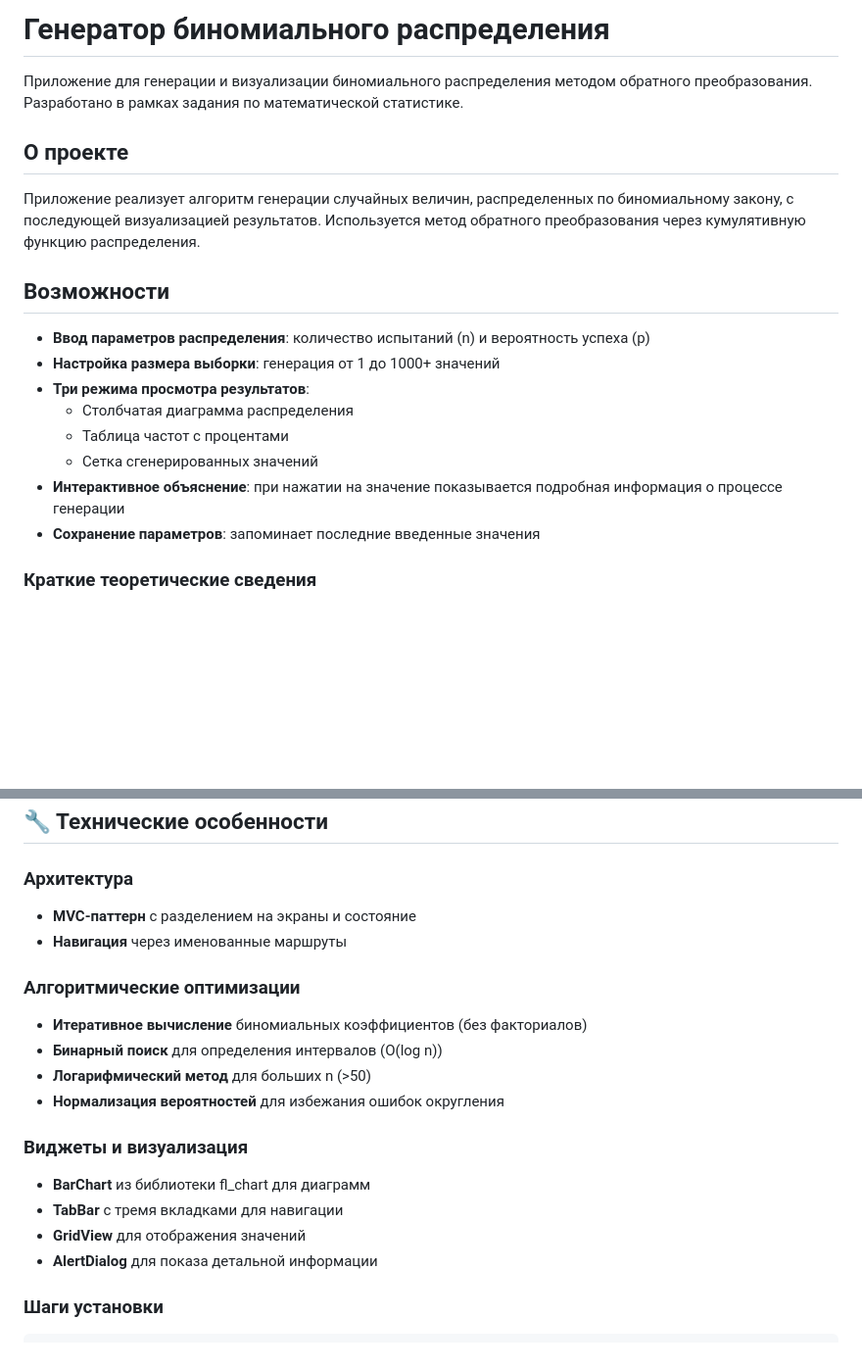
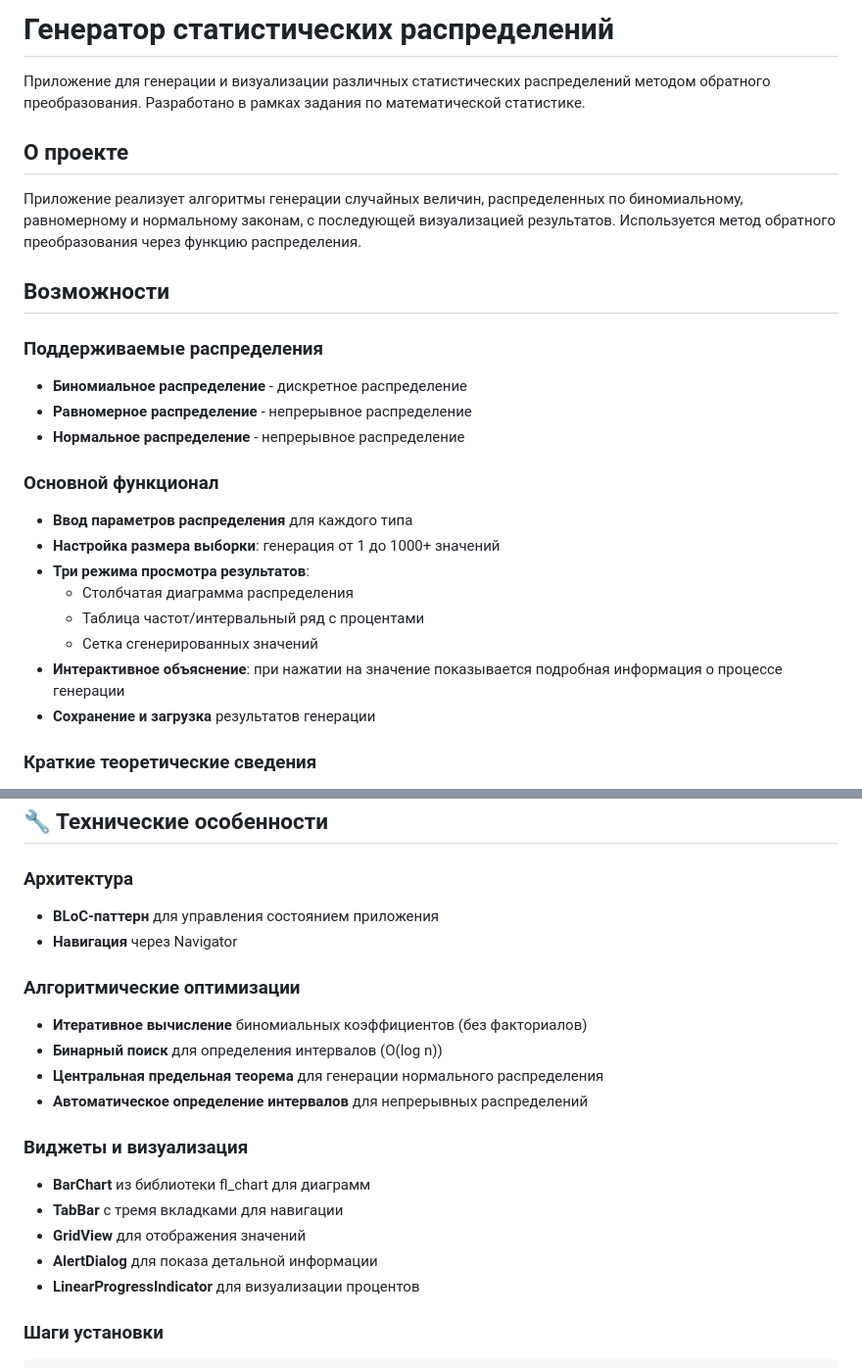
Before and after one commit to dankartmen/stats_master, a Markdown page: README.md, 2 parts joined by grey strips. Shown at 98% size. Rendered like a GitHub page; blank space fills up the shorter version.

````diff
--- a/README.md
+++ b/README.md
@@ -1,21 +1,27 @@
-# Генератор биномиального распределения
+# Генератор статистических распределений
 
-Приложение для генерации и визуализации биномиального распределения методом обратного преобразования. Разработано в рамках задания по математической статистике.
+Приложение для генерации и визуализации различных статистических распределений методом обратного преобразования. Разработано в рамках задания по математической статистике.
 
 ##  О проекте
 
-Приложение реализует алгоритм генерации случайных величин, распределенных по биномиальному закону, с последующей визуализацией результатов. Используется метод обратного преобразования через кумулятивную функцию распределения.
+Приложение реализует алгоритмы генерации случайных величин, распределенных по биномиальному, равномерному и нормальному законам, с последующей визуализацией результатов. Используется метод обратного преобразования через  функцию распределения.
 
 ##  Возможности
 
-- **Ввод параметров распределения**: количество испытаний (n) и вероятность успеха (p)
+### Поддерживаемые распределения
+- **Биномиальное распределение** - дискретное распределение
+- **Равномерное распределение** - непрерывное распределение
+- **Нормальное распределение** - непрерывное распределение
+
+### Основной функционал
+- **Ввод параметров распределения** для каждого типа
 - **Настройка размера выборки**: генерация от 1 до 1000+ значений
 - **Три режима просмотра результатов**:
   - Столбчатая диаграмма распределения
-  - Таблица частот с процентами
+  - Таблица частот/интервальный ряд с процентами
   - Сетка сгенерированных значений
 - **Интерактивное объяснение**: при нажатии на значение показывается подробная информация о процессе генерации
-- **Сохранение параметров**: запоминает последние введенные значения
+- **Сохранение и загрузка** результатов генерации
 
 ### Краткие теоретические сведения
 В решении использовался метод Монте-Карло — это численный метод, который позволяет изучать случайные процессы с помощью генератора случайных величин.
@@ -79,20 +123,21 @@ P(ξ = m) = C_n^m p^m (1-p)^{n-m}
 ## 🔧 Технические особенности
 
 ### Архитектура
-- **MVC-паттерн** с разделением на экраны и состояние
-- **Навигация** через именованные маршруты
+- **BLoC-паттерн** для управления состоянием приложения
+- **Навигация** через Navigator
 
 ### Алгоритмические оптимизации
 - **Итеративное вычисление** биномиальных коэффициентов (без факториалов)
 - **Бинарный поиск** для определения интервалов (O(log n))
-- **Логарифмический метод** для больших n (>50)
-- **Нормализация вероятностей** для избежания ошибок округления
+- **Центральная предельная теорема** для генерации нормального распределения
+- **Автоматическое определение интервалов** для непрерывных распределений
 
 ### Виджеты и визуализация
 - **BarChart** из библиотеки fl_chart для диаграмм
 - **TabBar** с тремя вкладками для навигации
 - **GridView** для отображения значений
 - **AlertDialog** для показа детальной информации
+- **LinearProgressIndicator** для визуализации процентов
 
 ### Шаги установки
 ```bash
````
Also changed, not shown: other parts of README.md (+53 -15 lines).
